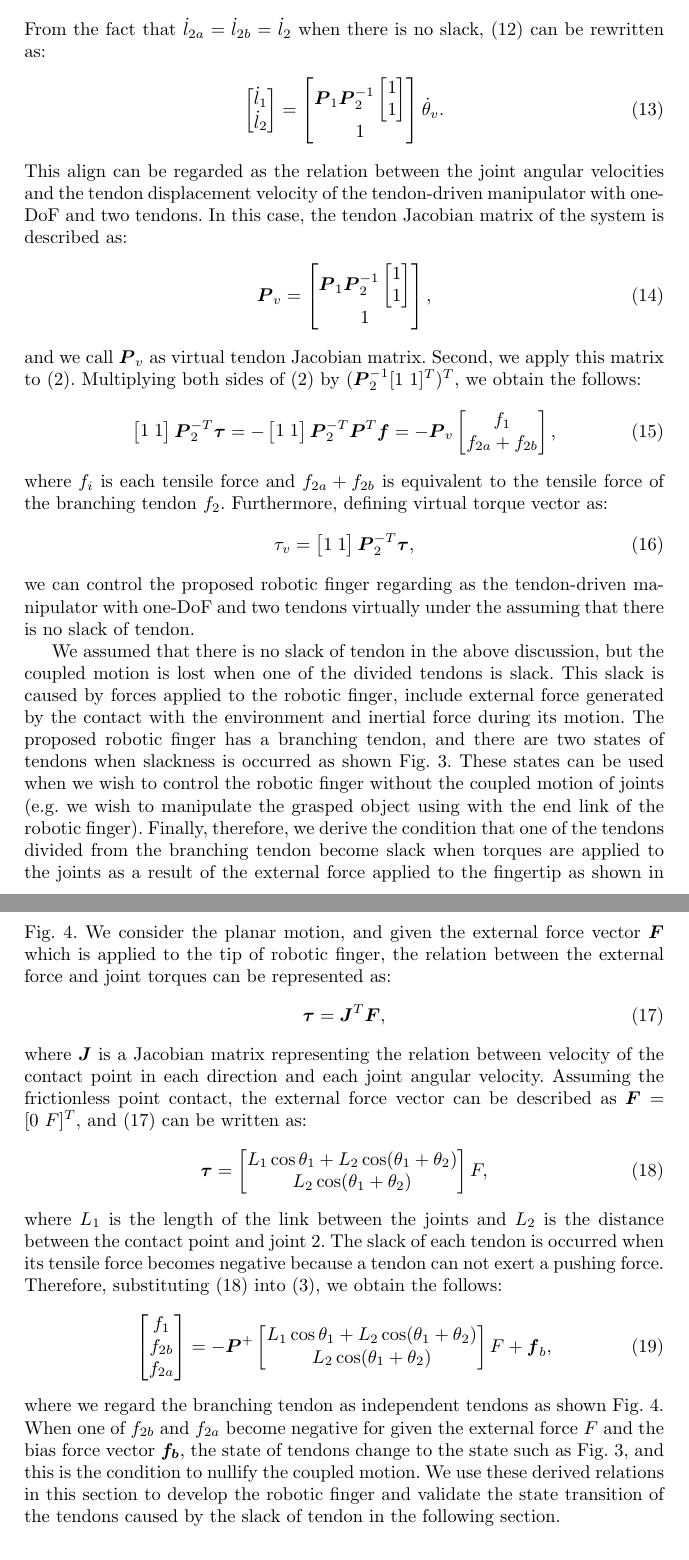
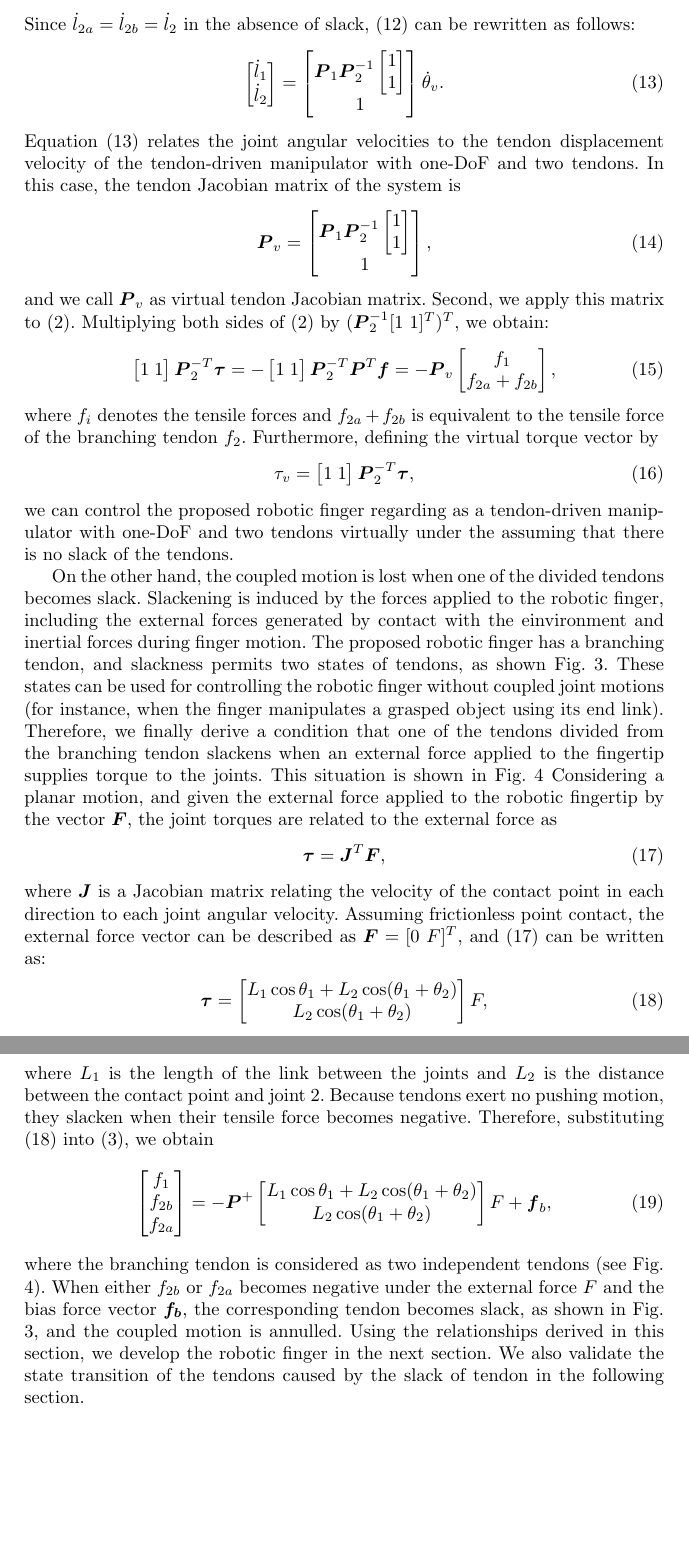
Before and after one commit to Maple-yn/IAS13, a LaTeX thesis (main.tex): two parts of pages 6 and 7 of 14, joined at a grey line, cut at the place of the change, the shorter picture padded with empty space. Compiled offline with pdfLaTeX.

Commit message:
once reviced

```diff
--- a/main.tex
+++ b/main.tex
@@ -533,7 +546,7 @@ Substituting (\ref{theta}) into (\ref{jaco_relation}), we obtain the follows:
 								\end{bmatrix}
 										\dot{\theta}_v.			\label{new_jaco_relation}
 \end{align}
-From the fact that $\dot{l}_{2a}=\dot{l}_{2b}=\dot{l}_{2}$ when there is no slack, (\ref{new_jaco_relation}) can be rewritten as:
+Since $\dot{l}_{2a}=\dot{l}_{2b}=\dot{l}_{2}$ in the absence of slack, (\ref{new_jaco_relation}) can be rewritten as follows:
 \begin{align}
 	\begin{bmatrix}
 		\dot{l}_{1}\\
@@ -548,10 +561,13 @@ From the fact that $\dot{l}_{2a}=\dot{l}_{2b}=\dot{l}_{2}$ when there is no slac
 												\\
 	1
 	\end{bmatrix}
-			\dot{\theta}_v.
+			\dot{\theta}_v.	\label{eq:l_theta_v}
 \end{align}
-This align can be regarded as the relation between the joint angular velocities and the tendon displacement velocity of the tendon-driven manipulator with one-DoF and two tendons.
-In this case, the tendon Jacobian matrix of the system is described as:
+Equation (\ref{eq:l_theta_v}) relates
+% This align can be regarded as the relation between
+the joint angular velocities to the tendon displacement velocity of the tendon-driven manipulator with one-DoF and two tendons.
+In this case, the tendon Jacobian matrix of the system is
+% described as:
 \begin{align}
 	\vect{P}_{v}=
 	\begin{bmatrix}
@@ -566,7 +582,7 @@ In this case, the tendon Jacobian matrix of the system is described as:
 \end{align}
 and we call $\vect{P}_{v}$ as virtual tendon Jacobian matrix.
 Second, we apply this matrix to (\ref{force_relation}).
-Multiplying both sides of (\ref{force_relation}) by $(\vect{P}_{2}^{-1}[1\ 1]^{T})^{T}$, we obtain the follows:
+Multiplying both sides of (\ref{force_relation}) by $(\vect{P}_{2}^{-1}[1\ 1]^{T})^{T}$, we obtain:
 \begin{align}
 	\begin{bmatrix}
 		1&1
@@ -581,8 +597,8 @@ Multiplying both sides of (\ref{force_relation}) by $(\vect{P}_{2}^{-1}[1\ 1]^{T
 		f_{2a}+f_{2b}
 	\end{bmatrix},
 \end{align}
-where $f_{i}$ is each tensile force and $f_{2a}+f_{2b}$ is equivalent to the tensile force of the branching tendon $f_{2}$.
-Furthermore, defining virtual torque vector as:
+where $f_{i}$ denotes the tensile forces and $f_{2a}+f_{2b}$ is equivalent to the tensile force of the branching tendon $f_{2}$.
+Furthermore, defining the virtual torque vector by
 \begin{align}
 	\tau_{v}=
 	\begin{bmatrix}
@@ -590,20 +606,28 @@ Furthermore, defining virtual torque vector as:
 	\end{bmatrix}
 	\vect{P}_{2}^{-T}\vect{\tau},
 \end{align}
-we can control the proposed robotic finger regarding as the tendon-driven manipulator with one-DoF and two tendons virtually under the assuming that there is no slack of tendon.
-
-We assumed that there is no slack of tendon in the above discussion, but the coupled motion is lost when one of the divided tendons is slack.
-This slack is caused by forces applied to the robotic finger, include external force generated by the contact with the environment and inertial force during its motion.
-The proposed robotic finger has a branching tendon, and there are two states of tendons when slackness is occurred as shown Fig. \ref{slacked_tendons}.
-These states can be used when we wish to control the robotic finger without the coupled motion of joints (e.g. we wish to manipulate the grasped object using with the end link of the robotic finger).
-Finally, therefore, we derive the condition that one of the tendons divided from the branching tendon become slack when torques are applied to the joints as a result of the external force applied to the fingertip as shown in Fig. \ref{external_force}.
-We consider the planar motion, and given the external force vector $\vect{F}$ which is applied to the tip of robotic finger, the relation between the external force and joint torques can be represented as:
+we can control the proposed robotic finger regarding as a tendon-driven manipulator with one-DoF and two tendons virtually under the assuming that there is no slack of the tendons.
+
+On the other hand, the coupled motion is lost when one of the divided tendons becomes slack.
+% We assumed that there is no slack of tendon in the above discussion, but the coupled motion is lost when one of the divided tendons is slack.
+Slackening is induced by the forces applied to the robotic finger,
+including the external forces generated by contact with the einvironment and inertial forces during finger motion.
+% This slack is caused by forces applied to the robotic finger, include external force generated by the contact with the environment and inertial force during its motion.
+The proposed robotic finger has a branching tendon, and slackness permits two states of tendons, as shown Fig. \ref{slacked_tendons}.
+These states can be used for controlling the robotic finger without coupled joint motions (for instance, when the finger manipulates a grasped object using its end link).
+Therefore, we finally derive a condition that one of the tendons divided from the branching tendon slackens
+when an external force applied to the fingertip supplies torque to the joints.
+This situation is shown in Fig. \ref{external_force}
+% Finally, therefore, we derive the condition that one of the tendons divided from the branching tendon become slack when torques are applied to the joints as a result of the external force applied to the fingertip as shown in Fig. \ref{external_force}.
+Considering a planar motion, and given the external force applied to the robotic fingertip by the vector $\vect{F}$,
+the joint torques are related to the external force as
+% the relation between the external force and joint torques can be represented as:
 \begin{align}
 	\vect{\tau}=\vect{J}^{T}\vect{F},
 \label{standard_jacobian}
 \end{align}
-where $\vect{J}$ is a Jacobian matrix representing the relation between velocity of the contact point in each direction and each joint angular velocity.
-Assuming the frictionless point contact, the external force vector can be described as $\vect{F}=[0\ F]^{T}$, and (\ref{standard_jacobian}) can be written as:
+where $\vect{J}$ is a Jacobian matrix relating the velocity of the contact point in each direction to each joint angular velocity.
+Assuming frictionless point contact, the external force vector can be described as $\vect{F}=[0\ F]^{T}$, and (\ref{standard_jacobian}) can be written as:
 \begin{align}
 	\vect{\tau}=
 		\begin{bmatrix}
@@ -613,8 +637,9 @@ Assuming the frictionless point contact, the external force vector can be descri
 \label{tau}
 \end{align}
 where $L_{1}$ is the length of the link between the joints and $L_{2}$ is the distance between the contact point and joint 2.
-The slack of each tendon is occurred when its tensile force becomes negative because a tendon can not exert a pushing force.
-Therefore, substituting (\ref{tau}) into (\ref{tensile_force}), we obtain the follows:
+Because tendons exert no pushing motion, they slacken when their tensile force becomes negative.
+% The slack of each tendon is occurred when its tensile force becomes negative because a tendon can not exert a pushing force.
+Therefore, substituting (\ref{tau}) into (\ref{tensile_force}), we obtain
 \begin{align}
 	\begin{bmatrix}
 	f_{1}\\
@@ -628,9 +653,15 @@ Therefore, substituting (\ref{tau}) into (\ref{tensile_force}), we obtain the fo
 		\end{bmatrix}
 	F+\vect{f}_{b},	\label{eq:f-tau-pinv}
 \end{align}
-where we regard the branching tendon as independent tendons as shown Fig. \ref{external_force}.
-When one of $f_{2b}$ and $f_{2a}$ become negative for given the external force $F$ and the bias force vector $\vect{f_{b}}$, the state of tendons change to the state such as Fig. \ref{slacked_tendons}, and this is the condition to nullify the coupled motion.
-We use these derived relations in this section to develop the robotic finger and validate the state transition of the tendons caused by the slack of tendon in the following section.
+where the branching tendon is considered as two independent tendons (see Fig. \ref{external_force}).
+% where we regard the branching tendon as independent tendons as shown Fig. \ref{external_force}.
+When either $f_{2b}$ or $f_{2a}$ becomes negative under the external force $F$ and the bias force vector $\vect{f_b}$,
+the corresponding tendon becomes slack, as shown in Fig. \ref{slacked_tendons},
+and the coupled motion is annulled.
+% When one of $f_{2b}$ and $f_{2a}$ become negative for given the external force $F$ and the bias force vector $\vect{f_{b}}$, the state of tendons change to the state such as Fig. \ref{slacked_tendons}, and this is the condition to nullify the coupled motion.
+Using the relationships derived in this section, we develop the robotic finger in the next section.
+We also validate the state transition of the tendons caused by the slack of tendon in the following section.
+% We use these derived relations in this section to develop the robotic finger and validate the state transition of the tendons caused by the slack of tendon in the following section.
 
 \begin{figure}[t]
 	\centering
```
Also changed, not shown: main.bbl, main.tex (53 more changed lines), 8 other files.
